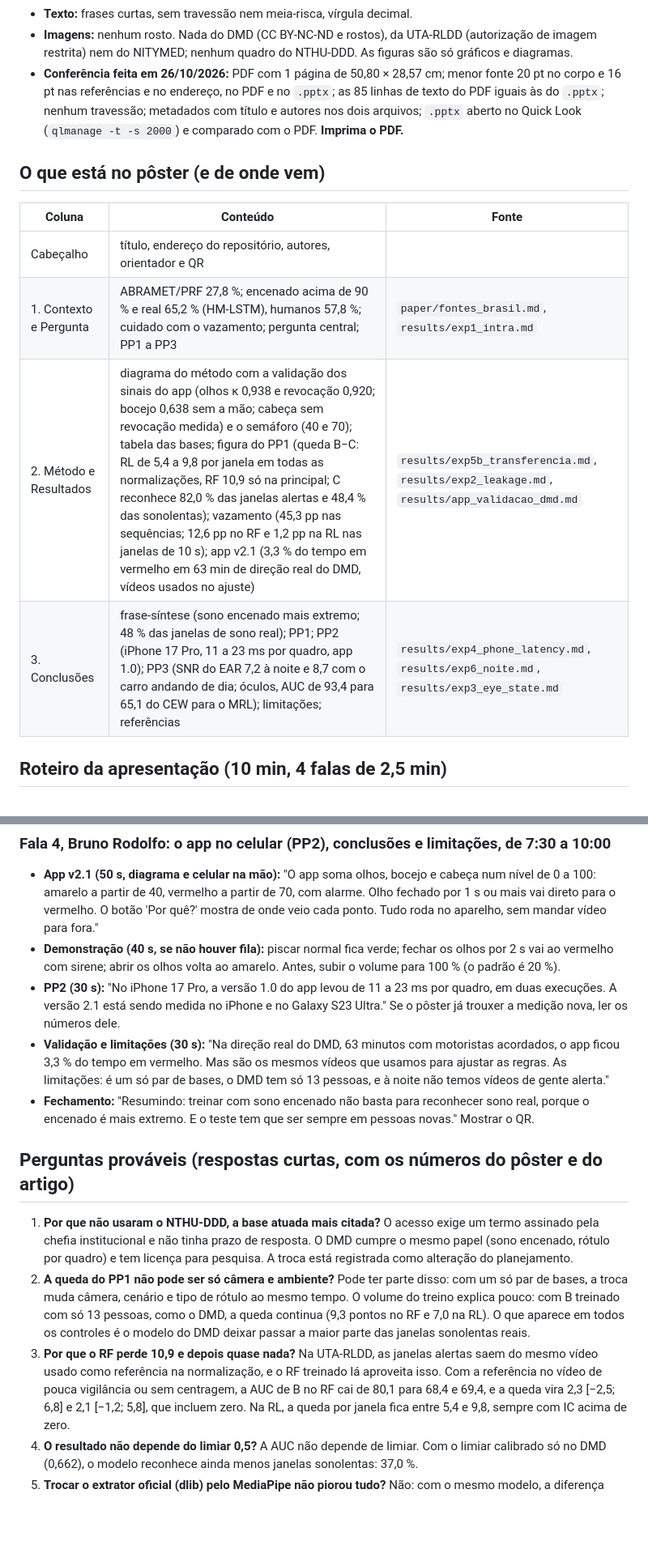
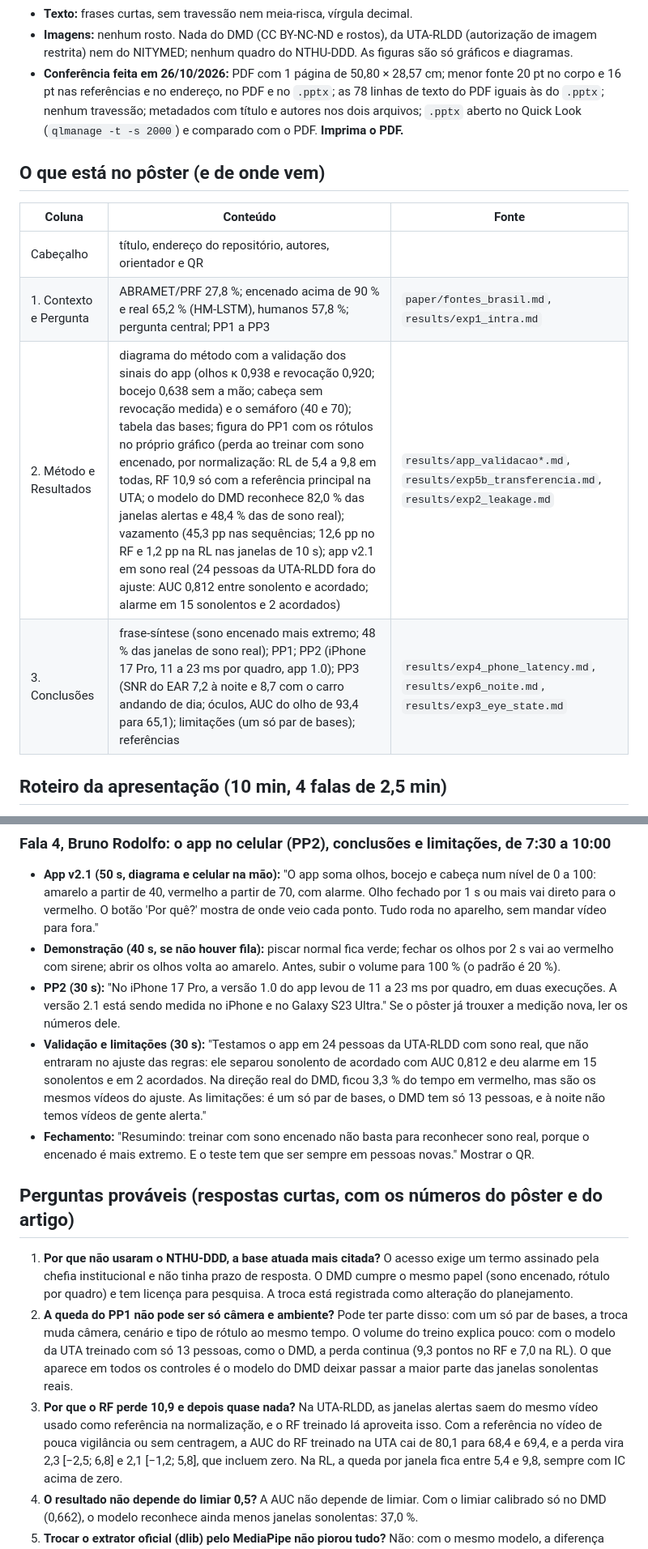
Before and after one commit to BrunoRodolfoo/deteccao-sonolencia, a Markdown page: poster/README.md, 2 parts joined by grey strips. Shown: that part at 81% size. GitHub-like rendering; blank space fills up the shorter version.

```diff
--- a/poster/README.md
+++ b/poster/README.md
@@ -58,7 +58,7 @@ imprime o PDF direto pelo Chrome, sem os autores nos metadados: depois dele, rod
 - **Imagens:** nenhum rosto. Nada do DMD (CC BY-NC-ND e rostos), da UTA-RLDD (autorização de imagem restrita)
   nem do NITYMED; nenhum quadro do NTHU-DDD. As figuras são só gráficos e diagramas.
 - **Conferência feita em 26/10/2026:** PDF com 1 página de 50,80 × 28,57 cm; menor fonte 20 pt no corpo e
-  16 pt nas referências e no endereço, no PDF e no `.pptx`; as 85 linhas de texto do PDF iguais às do
+  16 pt nas referências e no endereço, no PDF e no `.pptx`; as 78 linhas de texto do PDF iguais às do
   `.pptx`; nenhum travessão; metadados com título e autores nos dois arquivos; `.pptx` aberto no Quick Look
   (`qlmanage -t -s 2000`) e comparado com o PDF. **Imprima o PDF.**
 
@@ -67,9 +67,9 @@ imprime o PDF direto pelo Chrome, sem os autores nos metadados: depois dele, rod
 | Coluna | Conteúdo | Fonte |
 |---|---|---|
 | Cabeçalho | título, endereço do repositório, autores, orientador e QR | |
-| 1. Contexto e Pergunta | ABRAMET/PRF 27,8 %; encenado acima de 90 % e real 65,2 % (HM-LSTM), humanos 57,8 %; cuidado com o vazamento; pergunta central; PP1 a PP3 | `paper/fontes_brasil.md`, `results/exp1_intra.md` |
-| 2. Método e Resultados | diagrama do método com a validação dos sinais do app (olhos κ 0,938 e revocação 0,920; bocejo 0,638 sem a mão; cabeça sem revocação medida) e o semáforo (40 e 70); tabela das bases; figura do PP1 (queda B−C: RL de 5,4 a 9,8 por janela em todas as normalizações, RF 10,9 só na principal; C reconhece 82,0 % das janelas alertas e 48,4 % das sonolentas); vazamento (45,3 pp nas sequências; 12,6 pp no RF e 1,2 pp na RL nas janelas de 10 s); app v2.1 (3,3 % do tempo em vermelho em 63 min de direção real do DMD, vídeos usados no ajuste) | `results/exp5b_transferencia.md`, `results/exp2_leakage.md`, `results/app_validacao_dmd.md` |
-| 3. Conclusões | frase-síntese (sono encenado mais extremo; 48 % das janelas de sono real); PP1; PP2 (iPhone 17 Pro, 11 a 23 ms por quadro, app 1.0); PP3 (SNR do EAR 7,2 à noite e 8,7 com o carro andando de dia; óculos, AUC de 93,4 para 65,1 do CEW para o MRL); limitações; referências | `results/exp4_phone_latency.md`, `results/exp6_noite.md`, `results/exp3_eye_state.md` |
+| 1. Contexto e Pergunta | ABRAMET/PRF 27,8 %; encenado acima de 90 % e real 65,2 % (HM-LSTM), humanos 57,8 %; pergunta central; PP1 a PP3 | `paper/fontes_brasil.md`, `results/exp1_intra.md` |
+| 2. Método e Resultados | diagrama do método com a validação dos sinais do app (olhos κ 0,938 e revocação 0,920; bocejo 0,638 sem a mão; cabeça sem revocação medida) e o semáforo (40 e 70); tabela das bases; figura do PP1 com os rótulos no próprio gráfico (perda ao treinar com sono encenado, por normalização: RL de 5,4 a 9,8 em todas, RF 10,9 só com a referência principal na UTA; o modelo do DMD reconhece 82,0 % das janelas alertas e 48,4 % das de sono real); vazamento (45,3 pp nas sequências; 12,6 pp no RF e 1,2 pp na RL nas janelas de 10 s); app v2.1 em sono real (24 pessoas da UTA-RLDD fora do ajuste: AUC 0,812 entre sonolento e acordado; alarme em 15 sonolentos e 2 acordados) | `results/app_validacao*.md`, `results/exp5b_transferencia.md`, `results/exp2_leakage.md` |
+| 3. Conclusões | frase-síntese (sono encenado mais extremo; 48 % das janelas de sono real); PP1; PP2 (iPhone 17 Pro, 11 a 23 ms por quadro, app 1.0); PP3 (SNR do EAR 7,2 à noite e 8,7 com o carro andando de dia; óculos, AUC do olho de 93,4 para 65,1); limitações (um só par de bases); referências | `results/exp4_phone_latency.md`, `results/exp6_noite.md`, `results/exp3_eye_state.md` |
 
 ## Roteiro da apresentação (10 min, 4 falas de 2,5 min)
 
@@ -143,8 +143,9 @@ ele mudar (por exemplo, com a medição nova do celular), use os números novos.
 - **PP2 (30 s):** "No iPhone 17 Pro, a versão 1.0 do app levou de 11 a 23 ms por quadro, em duas execuções. A
   versão 2.1 está sendo medida no iPhone e no Galaxy S23 Ultra." Se o pôster já trouxer a medição nova, ler os
   números dele.
-- **Validação e limitações (30 s):** "Na direção real do DMD, 63 minutos com motoristas acordados, o app ficou
-  3,3 % do tempo em vermelho. Mas são os mesmos vídeos que usamos para ajustar as regras. As limitações: é um
+- **Validação e limitações (30 s):** "Testamos o app em 24 pessoas da UTA-RLDD com sono real, que não entraram no
+  ajuste das regras: ele separou sonolento de acordado com AUC 0,812 e deu alarme em 15 sonolentos e em 2
+  acordados. Na direção real do DMD, ficou 3,3 % do tempo em vermelho, mas são os mesmos vídeos do ajuste. As limitações: é um
   só par de bases, o DMD tem só 13 pessoas, e à noite não temos vídeos de gente alerta."
 - **Fechamento:** "Resumindo: treinar com sono encenado não basta para reconhecer sono real, porque o encenado é
   mais extremo. E o teste tem que ser sempre em pessoas novas." Mostrar o QR.
@@ -155,12 +156,12 @@ ele mudar (por exemplo, com a medição nova do celular), use os números novos.
    institucional e não tinha prazo de resposta. O DMD cumpre o mesmo papel (sono encenado, rótulo por quadro) e
    tem licença para pesquisa. A troca está registrada como alteração do planejamento.
 2. **A queda do PP1 não pode ser só câmera e ambiente?** Pode ter parte disso: com um só par de bases, a troca
-   muda câmera, cenário e tipo de rótulo ao mesmo tempo. O volume do treino explica pouco: com B treinado com só
-   13 pessoas, como o DMD, a queda continua (9,3 pontos no RF e 7,0 na RL). O que aparece em todos os controles
+   muda câmera, cenário e tipo de rótulo ao mesmo tempo. O volume do treino explica pouco: com o modelo da UTA
+   treinado com só 13 pessoas, como o DMD, a perda continua (9,3 pontos no RF e 7,0 na RL). O que aparece em todos os controles
    é o modelo do DMD deixar passar a maior parte das janelas sonolentas reais.
 3. **Por que o RF perde 10,9 e depois quase nada?** Na UTA-RLDD, as janelas alertas saem do mesmo vídeo usado
    como referência na normalização, e o RF treinado lá aproveita isso. Com a referência no vídeo de pouca vigilância ou sem
-   centragem, a AUC de B no RF cai de 80,1 para 68,4 e 69,4, e a queda vira 2,3 [−2,5; 6,8] e
+   centragem, a AUC do RF treinado na UTA cai de 80,1 para 68,4 e 69,4, e a perda vira 2,3 [−2,5; 6,8] e
    2,1 [−1,2; 5,8], que incluem zero. Na RL, a queda por janela fica entre 5,4 e 9,8, sempre com IC acima de zero.
 4. **O resultado não depende do limiar 0,5?** A AUC não depende de limiar. Com o limiar calibrado só no DMD
    (0,662), o modelo reconhece ainda menos janelas sonolentas: 37,0 %.
```
Also changed, not shown: other parts of poster/README.md (+11 -11 lines), poster/assets/fig_poster_exp5b.png, poster/poster_final_preview.png, 7 other files.
